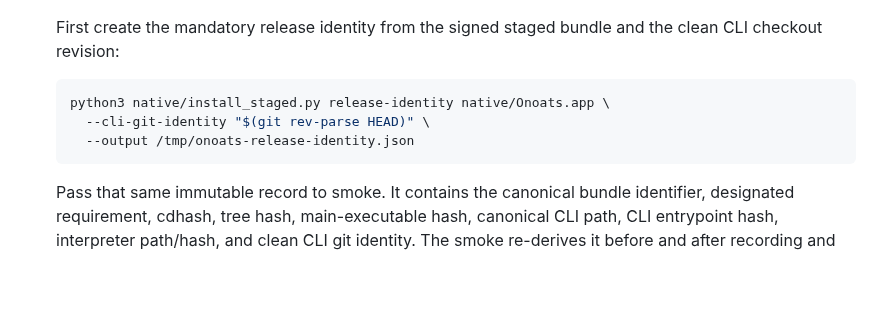
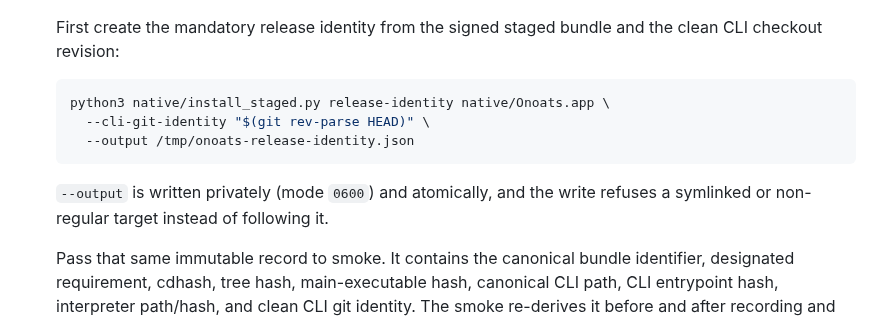
Before and after one commit to vr000m/onoats-bot, a Markdown page: native/README.md, the part around the change. Drawn GitHub-style; blank space fills up the shorter version.

Commit message:
docs: record installer write/timeout behaviour and dated won't-fix entries

````diff
--- a/native/README.md
+++ b/native/README.md
@@ -221,6 +221,9 @@ internals behind that surface:
     --output /tmp/onoats-release-identity.json
   ```
 
+  `--output` is written privately (mode `0600`) and atomically, and the write
+  refuses a symlinked or non-regular target instead of following it.
+
   Pass that same immutable record to smoke. It contains the canonical bundle
   identifier, designated requirement, cdhash, tree hash, main-executable hash,
   canonical CLI path, CLI entrypoint hash, interpreter path/hash, and clean CLI
````
Also changed, not shown: AGENTS.md (+3 -0 lines), CHANGELOG.md (+7 -2 lines).
